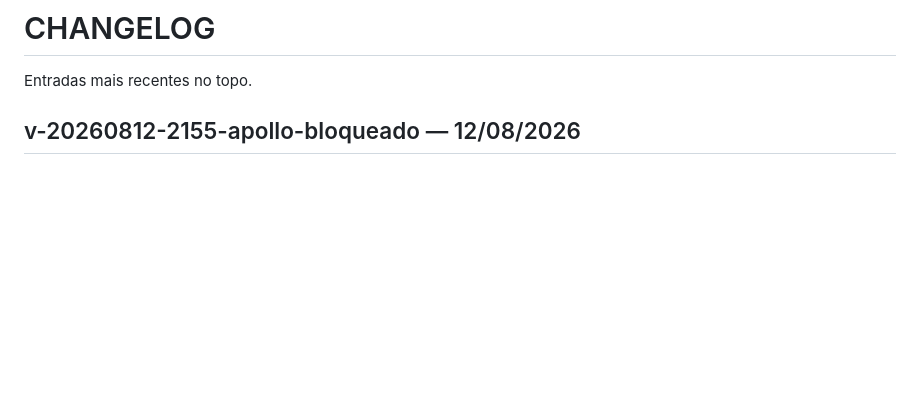
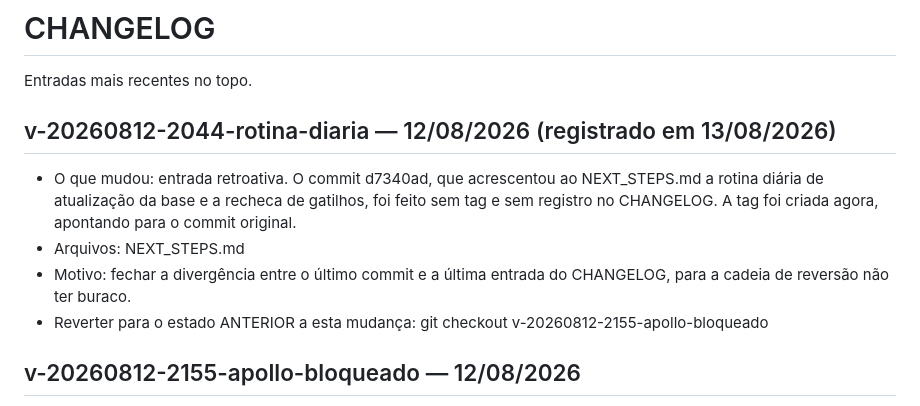
Before and after one commit to karinabupplobo/buppid, a Markdown page: CHANGELOG.md, the part around the change. Drawn GitHub-style; blank space fills up the shorter version.

Commit message:
docs(changelog): registrar retroativamente a tag da rotina diaria

```diff
--- a/CHANGELOG.md
+++ b/CHANGELOG.md
@@ -1,6 +1,17 @@
 # CHANGELOG
 
 Entradas mais recentes no topo.
+
+## v-20260812-2044-rotina-diaria — 12/08/2026 (registrado em 13/08/2026)
+- O que mudou: entrada retroativa. O commit d7340ad, que acrescentou ao
+  NEXT_STEPS.md a rotina diária de atualização da base e a recheca de gatilhos,
+  foi feito sem tag e sem registro no CHANGELOG. A tag foi criada agora,
+  apontando para o commit original.
+- Arquivos: NEXT_STEPS.md
+- Motivo: fechar a divergência entre o último commit e a última entrada do
+  CHANGELOG, para a cadeia de reversão não ter buraco.
+- Reverter para o estado ANTERIOR a esta mudança:
+  git checkout v-20260812-2155-apollo-bloqueado
 
 ## v-20260812-2155-apollo-bloqueado — 12/08/2026
 - O que mudou: registro, nas 17 empresas com contato mapeado, de que o Apollo
```
